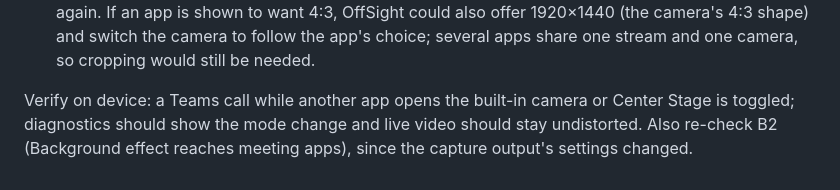
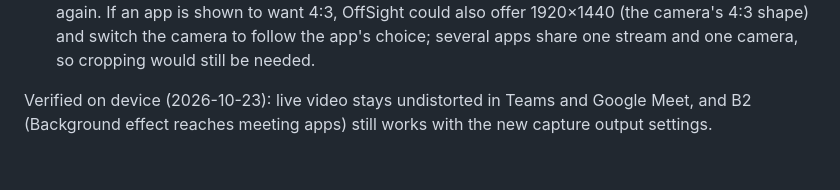
Before and after one commit to StoriInnovations/OffSight, a Markdown page: docs/spikes/aspect-ratio-survey.md, the part around the change. Drawn GitHub-style.

Commit message:
Backlog: B4 verified on device in Teams and Google Meet
Co-Authored-By: Claude Opus 5.5 <noreply@anthropic.com>
Claude-Session: https://claude.ai/code/session_013y8R9m8BE8WWS3TCm7mr7R

```diff
--- a/docs/spikes/aspect-ratio-survey.md
+++ b/docs/spikes/aspect-ratio-survey.md
@@ -73,6 +73,5 @@ looks like faces made wider.
    (the camera's 4:3 shape) and switch the camera to follow the app's choice; several apps share
    one stream and one camera, so cropping would still be needed.
 
-Verify on device: a Teams call while another app opens the built-in camera or Center Stage is
-toggled; diagnostics should show the mode change and live video should stay undistorted. Also
-re-check B2 (Background effect reaches meeting apps), since the capture output's settings changed.
+Verified on device (2026-10-23): live video stays undistorted in Teams and Google Meet, and B2
+(Background effect reaches meeting apps) still works with the new capture output settings.
```
Also changed, not shown: docs/04-backlog.md (+1 -1 lines).
